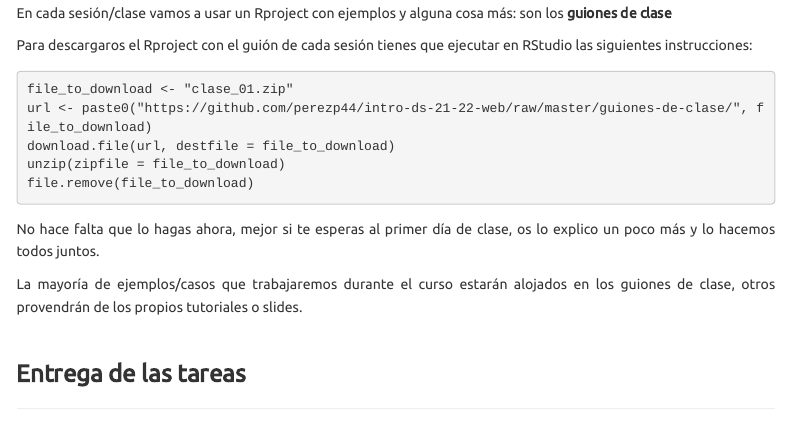
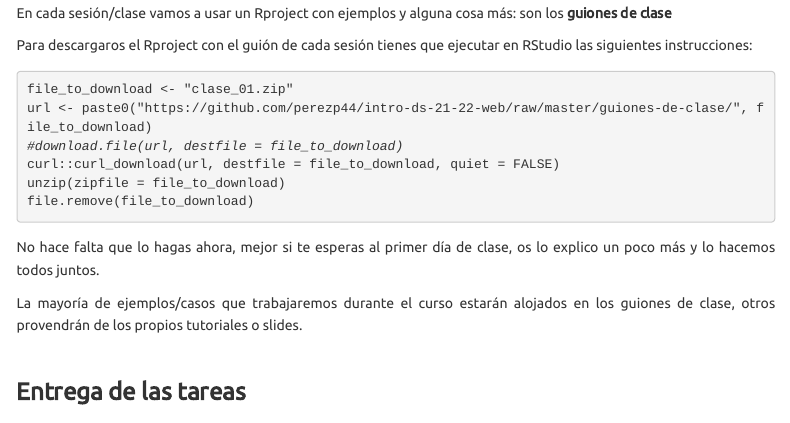
Before and after one commit to perezp44/intro-ds-21-22-web, an R Markdown document (06-mas-cosas.Rmd): the page in a window 1100 px wide, from 300 px down. Rendered offline with R 4.5, knitr and Pandoc, with nearby package versions; some code elsewhere in the file could not run offline; a font, style sheet, LaTeX package, included part or bibliography that could not be used is replaced or left out; menus at the side of the page are left out; long lines of code are wrapped.

Commit message:
chunk download

````diff
--- a/06-mas-cosas.Rmd
+++ b/06-mas-cosas.Rmd
@@ -41,7 +41,8 @@ Para descargaros el Rproject con el guión de cada sesión tienes que ejecutar e
 ```{r, eval = FALSE}
 file_to_download <- "clase_01.zip"
 url <- paste0("https://github.com/perezp44/intro-ds-21-22-web/raw/master/guiones-de-clase/", file_to_download)
-download.file(url, destfile = file_to_download)
+#download.file(url, destfile = file_to_download)
+curl::curl_download(url, destfile = file_to_download, quiet = FALSE)
 unzip(zipfile = file_to_download)
 file.remove(file_to_download)
 ```
````
Also changed, not shown: 2 other files.
